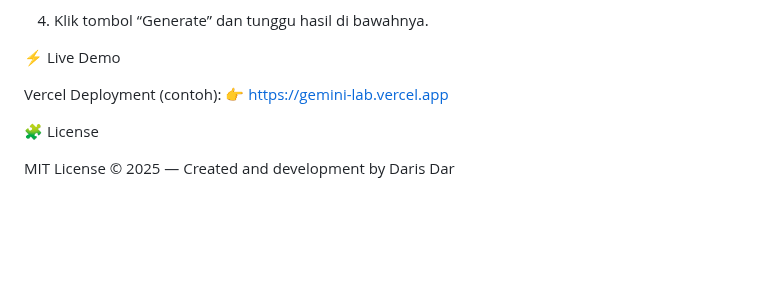
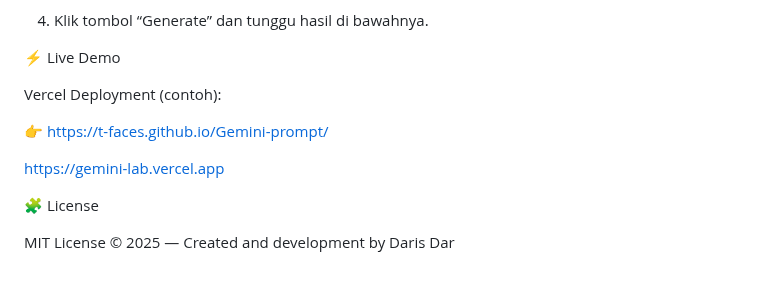
Before and after one commit to T-faces/Gemini-prompt, a Markdown page: README.md, the part around the change. Drawn GitHub-style; blank space fills up the shorter version.

```diff
--- a/README.md
+++ b/README.md
@@ -127,7 +127,10 @@ Hosting: Vercel
 ⚡ Live Demo
 
 Vercel Deployment (contoh):
-👉 https://gemini-lab.vercel.app
+
+👉 https://t-faces.github.io/Gemini-prompt/
+
+https://gemini-lab.vercel.app
 
 
 🧩 License
```
